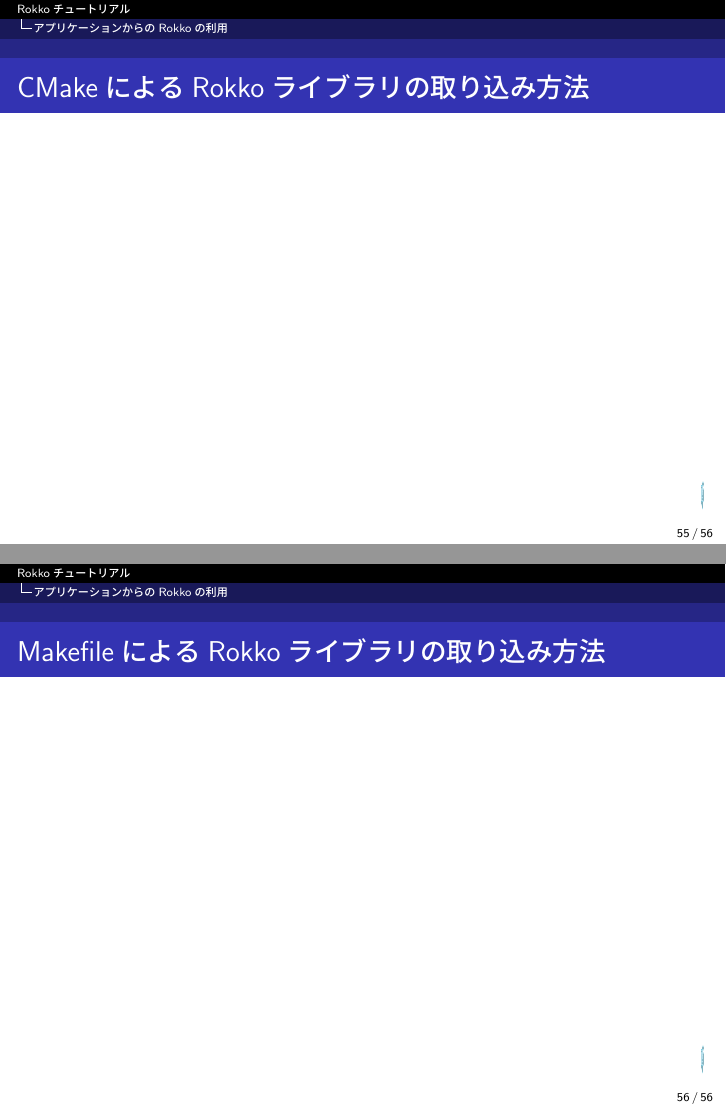
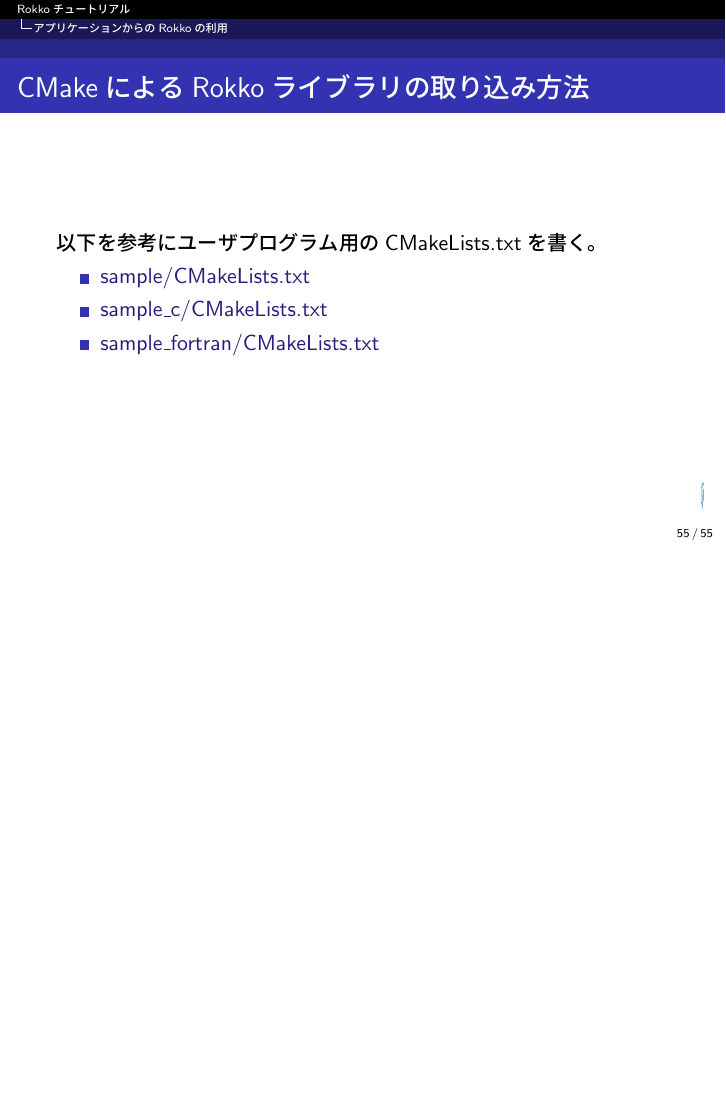
Before and after one commit to cmsi/rokko-tutorial, LaTeX slides (master.tex, which reads master-in.tex): pages 55 and 56 of 56 before the commit and page 55 of 55 after it, the two joined at a grey line, the shorter picture padded with empty space. Compiled offline with pLaTeX and dvipdfmx.

Commit message:
add CMakeLists.txt

```diff
--- a/master-in.tex
+++ b/master-in.tex
@@ -1155,11 +1155,18 @@
 
 \begin{frame}[c,fragile]
   \frametitle{CMakeによるRokkoライブラリの取り込み方法}
+以下を参考にユーザプログラム用のCMakeLists.txtを書く。
+\begin{itemize}
+  \item \href{https://github.com/t-sakashita/rokko/tree/develop/sample/CMakeLists.txt}{sample/CMakeLists.txt}
+  \item \href{https://github.com/t-sakashita/rokko/tree/develop/sample_c/CMakeLists.txt}{sample\_c/CMakeLists.txt}
+  \item \href{https://github.com/t-sakashita/rokko/tree/develop/sample_fortran/CMakeLists.txt}{sample\_fortran/CMakeLists.txt}
+\end{itemize}
 \end{frame}
 
-\begin{frame}[c,fragile]
-  \frametitle{MakefileによるRokkoライブラリの取り込み方法}
-\end{frame}
+
+%\begin{frame}[c,fragile]
+%  \frametitle{MakefileによるRokkoライブラリの取り込み方法}
+%\end{frame}
 
 
 \end{document}
```
Also changed, not shown: master-in.tex (2 more changed lines).
